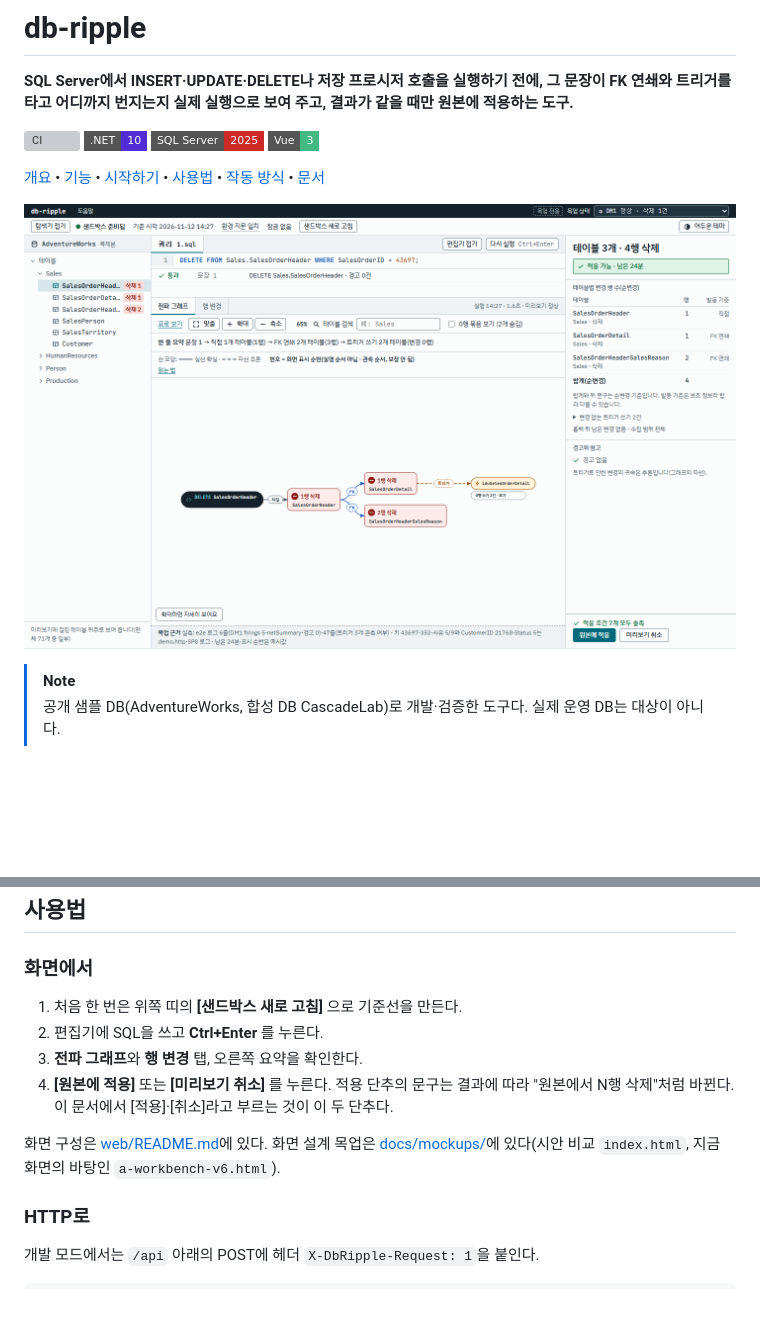
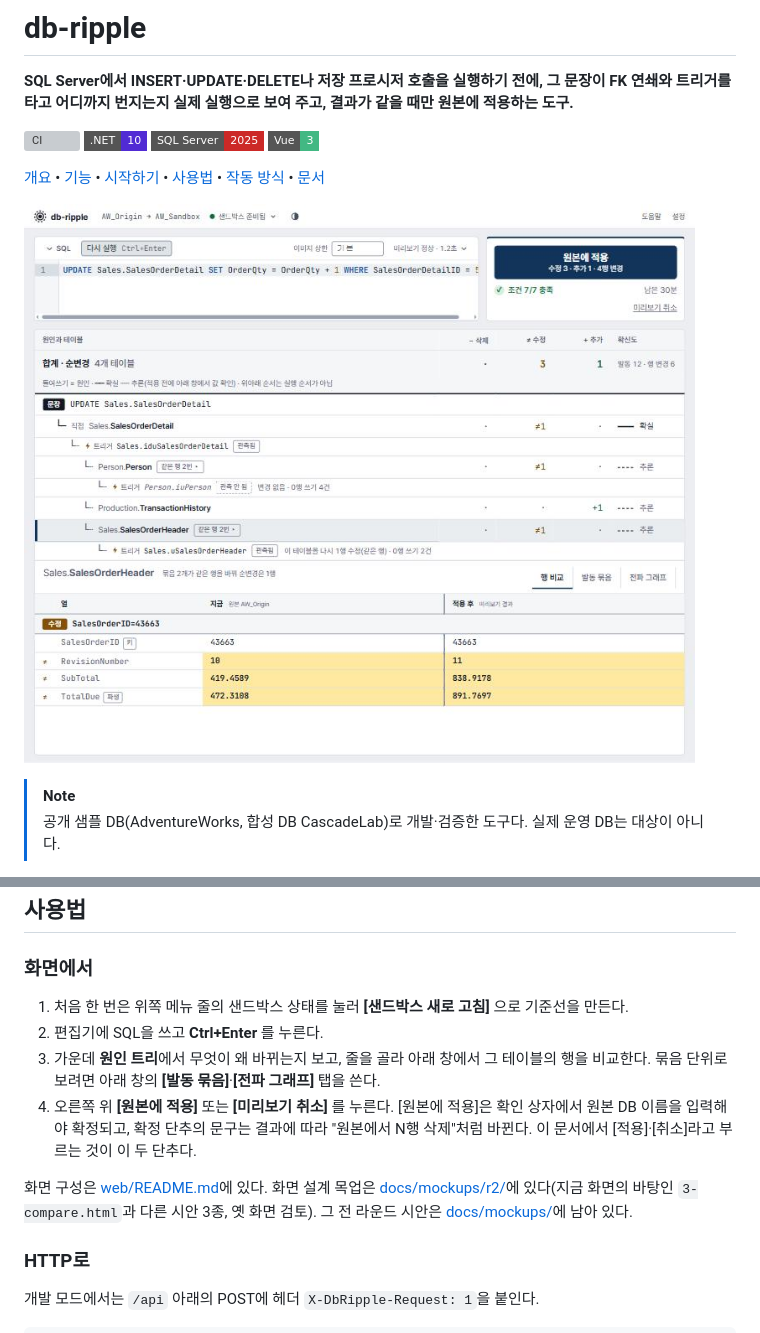
Before and after one commit to yoyowasi/db-ripple, a Markdown page: README.md, 2 parts joined by grey strips. GitHub-like rendering; pictures changed too: docs/screens/home-dm2-light.jpg (added); badges without logos; blank space fills up the shorter version; grey boxes are pictures that could not be loaded.

```diff
--- a/README.md
+++ b/README.md
@@ -9,7 +9,7 @@
 
 [개요](#개요) • [기능](#기능) • [시작하기](#시작하기) • [사용법](#사용법) • [작동 방식](#작동-방식) • [문서](#문서)
 
-![db-ripple 워크벤치: 주문 1건 삭제 미리보기](docs/mockups/png/a-workbench-v6-dm1-light.png)
+![db-ripple: 주문 상세 1행 수정이 트리거를 타고 4개 테이블로 번지는 미리보기(가운데 원인 트리, 아래 원본 | 적용 후 행 비교)](docs/screens/home-dm2-light.jpg)
 
 > [!NOTE]
 > 공개 샘플 DB(AdventureWorks, 합성 DB CascadeLab)로 개발·검증한 도구다. 실제 운영 DB는 대상이 아니다.
@@ -93,12 +94,12 @@ db-ripple은 원본을 복제한 샌드박스 DB에서 문장(또는 저장 프
 
 ### 화면에서
 
-1. 처음 한 번은 위쪽 띠의 **[샌드박스 새로 고침]** 으로 기준선을 만든다.
+1. 처음 한 번은 위쪽 메뉴 줄의 샌드박스 상태를 눌러 **[샌드박스 새로 고침]** 으로 기준선을 만든다.
 2. 편집기에 SQL을 쓰고 **Ctrl+Enter** 를 누른다.
-3. **전파 그래프**와 **행 변경** 탭, 오른쪽 요약을 확인한다.
-4. **[원본에 적용]** 또는 **[미리보기 취소]** 를 누른다. 적용 단추의 문구는 결과에 따라 "원본에서 N행 삭제"처럼 바뀐다. 이 문서에서 [적용]·[취소]라고 부르는 것이 이 두 단추다.
+3. 가운데 **원인 트리**에서 무엇이 왜 바뀌는지 보고, 줄을 골라 아래 창에서 그 테이블의 행을 비교한다. 묶음 단위로 보려면 아래 창의 **[발동 묶음]**·**[전파 그래프]** 탭을 쓴다.
+4. 오른쪽 위 **[원본에 적용]** 또는 **[미리보기 취소]** 를 누른다. [원본에 적용]은 확인 상자에서 원본 DB 이름을 입력해야 확정되고, 확정 단추의 문구는 결과에 따라 "원본에서 N행 삭제"처럼 바뀐다. 이 문서에서 [적용]·[취소]라고 부르는 것이 이 두 단추다.
 
-화면 구성은 [web/README.md](web/README.md)에 있다. 화면 설계 목업은 [docs/mockups/](docs/mockups/index.html)에 있다(시안 비교 `index.html`, 지금 화면의 바탕인 `a-workbench-v6.html`).
+화면 구성은 [web/README.md](web/README.md)에 있다. 화면 설계 목업은 [docs/mockups/r2/](docs/mockups/r2/index.html)에 있다(지금 화면의 바탕인 `3-compare.html`과 다른 시안 3종, 옛 화면 검토). 그 전 라운드 시안은 [docs/mockups/](docs/mockups/index.html)에 남아 있다.
 
 ### HTTP로
 
```
Also changed, not shown: other parts of README.md (+4 -3 lines), web/README.md (+19 -13 lines).
